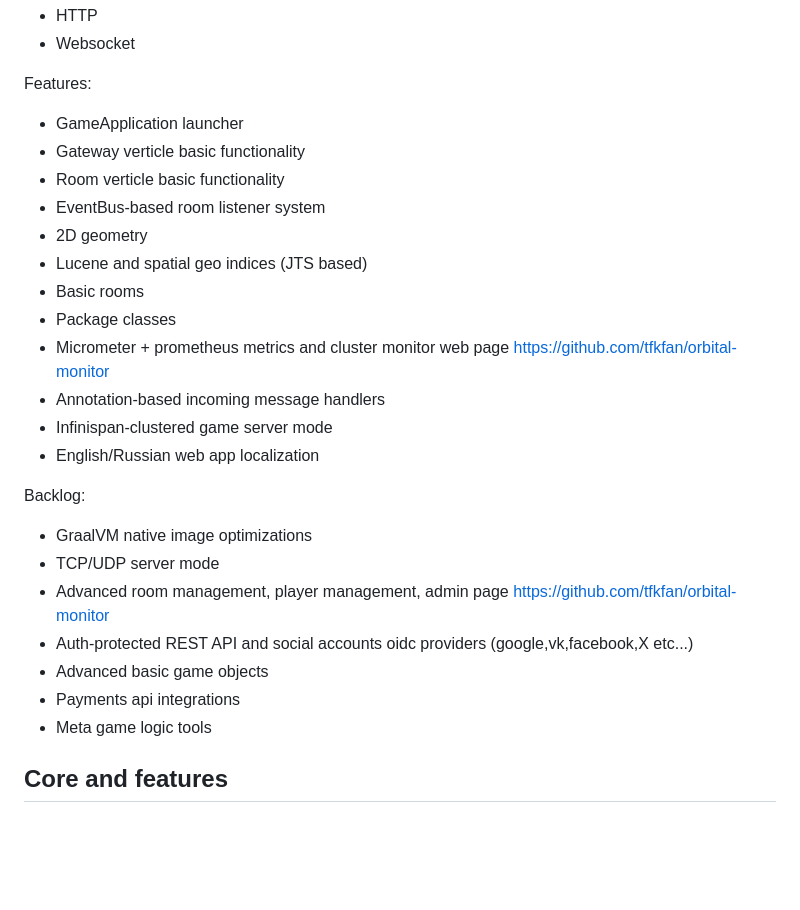
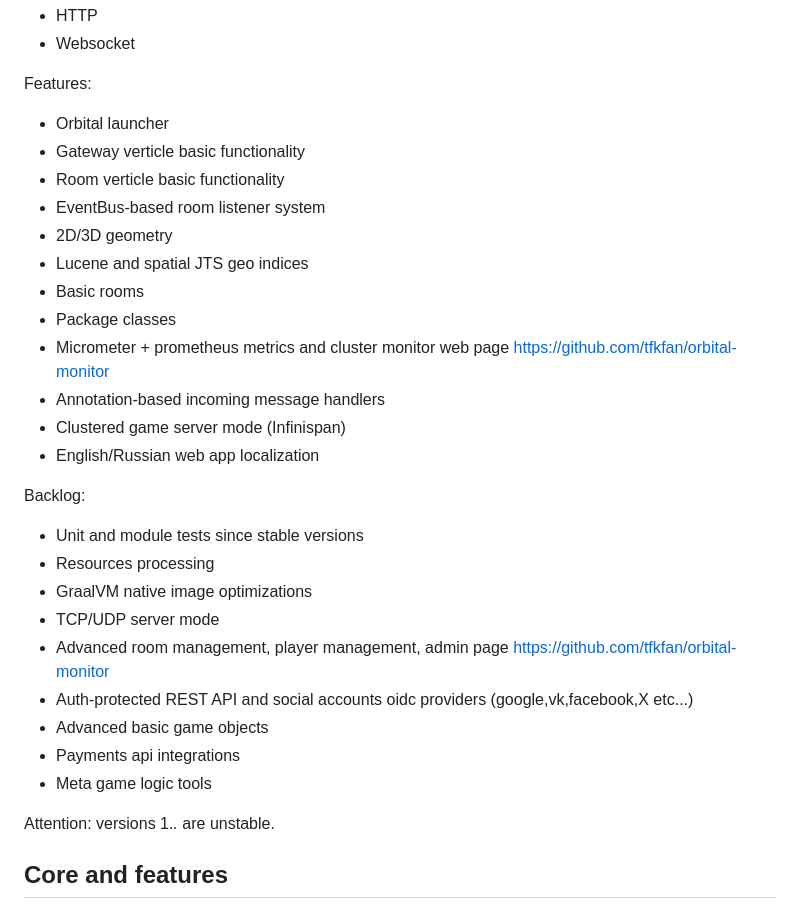
Before and after one commit to tfkfan/orbital, a Markdown page: README.md, the part around the change. Drawn GitHub-style; blank space fills up the shorter version.

```diff
--- a/README.md
+++ b/README.md
@@ -26,21 +26,23 @@ Supports:
 
 Features:
 
-* GameApplication launcher
+* Orbital launcher
 * Gateway verticle basic functionality
 * Room verticle basic functionality
 * EventBus-based room listener system
-* 2D geometry
-* Lucene and spatial geo indices (JTS based)
+* 2D/3D geometry
+* Lucene and spatial JTS geo indices
 * Basic rooms
 * Package classes
 * Micrometer + prometheus metrics and cluster monitor web page https://github.com/tfkfan/orbital-monitor
 * Annotation-based incoming message handlers
-* Infinispan-clustered game server mode
+* Clustered game server mode (Infinispan)
 * English/Russian web app localization
 
 Backlog:
 
+* Unit and module tests since stable versions
+* Resources processing
 * GraalVM native image optimizations
 * TCP/UDP server mode
 * Advanced room management, player management, admin page https://github.com/tfkfan/orbital-monitor
@@ -48,6 +50,8 @@ Backlog:
 * Advanced basic game objects
 * Payments api integrations
 * Meta game logic tools
+
+Attention: versions 1.*.* are unstable.
 
 ## Core and features
 
```
